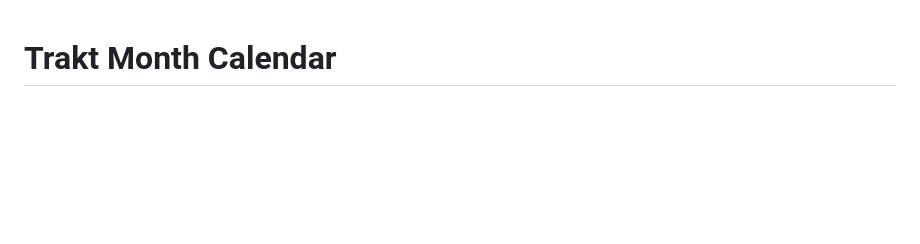
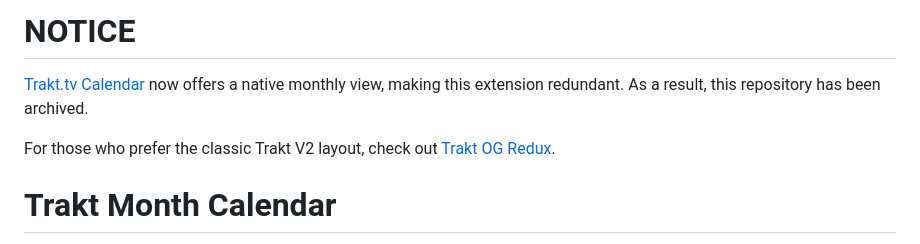
Before and after one commit to eqagunn/trakt-month-calendar, a Markdown page: README.md, the part around the change. GitHub-like rendering; blank space fills up the shorter version.

```diff
--- a/README.md
+++ b/README.md
@@ -1,3 +1,9 @@
+# NOTICE
+
+[Trakt.tv Calendar](https://app.trakt.tv/calendar) now offers a native monthly view, making this extension redundant. As a result, this repository has been archived.
+
+For those who prefer the classic Trakt V2 layout, check out [Trakt OG Redux](https://og.trakt.tv/calendars/my/shows-movies).
+
 # Trakt Month Calendar
 
 A browser extension that adds a monthly view to Trakt Calendar and Releases, while keeping Trakt's native cards and controls.
```
